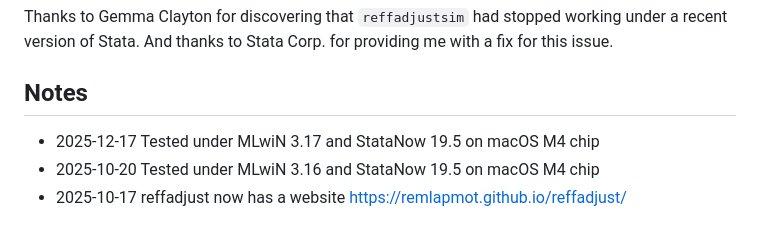
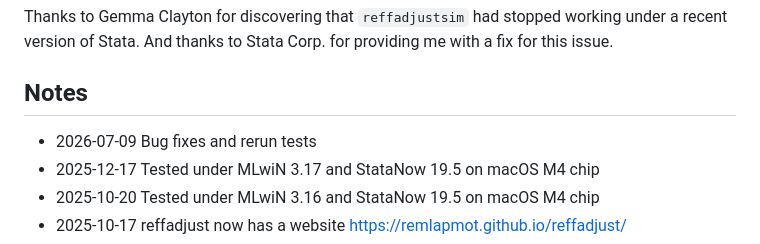
Before and after one commit to remlapmot/reffadjust, a Markdown page: README.md, the part around the change. Drawn GitHub-style.

```diff
--- a/README.md
+++ b/README.md
@@ -59,6 +59,7 @@ Thanks to Gemma Clayton for discovering that `reffadjustsim` had stopped working
 
 ## Notes
 
+- 2026-07-09 Bug fixes and rerun tests
 - 2025-12-17 Tested under MLwiN 3.17 and StataNow 19.5 on macOS M4 chip
 - 2025-10-20 Tested under MLwiN 3.16 and StataNow 19.5 on macOS M4 chip
 - 2025-10-17 reffadjust now has a website <https://remlapmot.github.io/reffadjust/>
```
